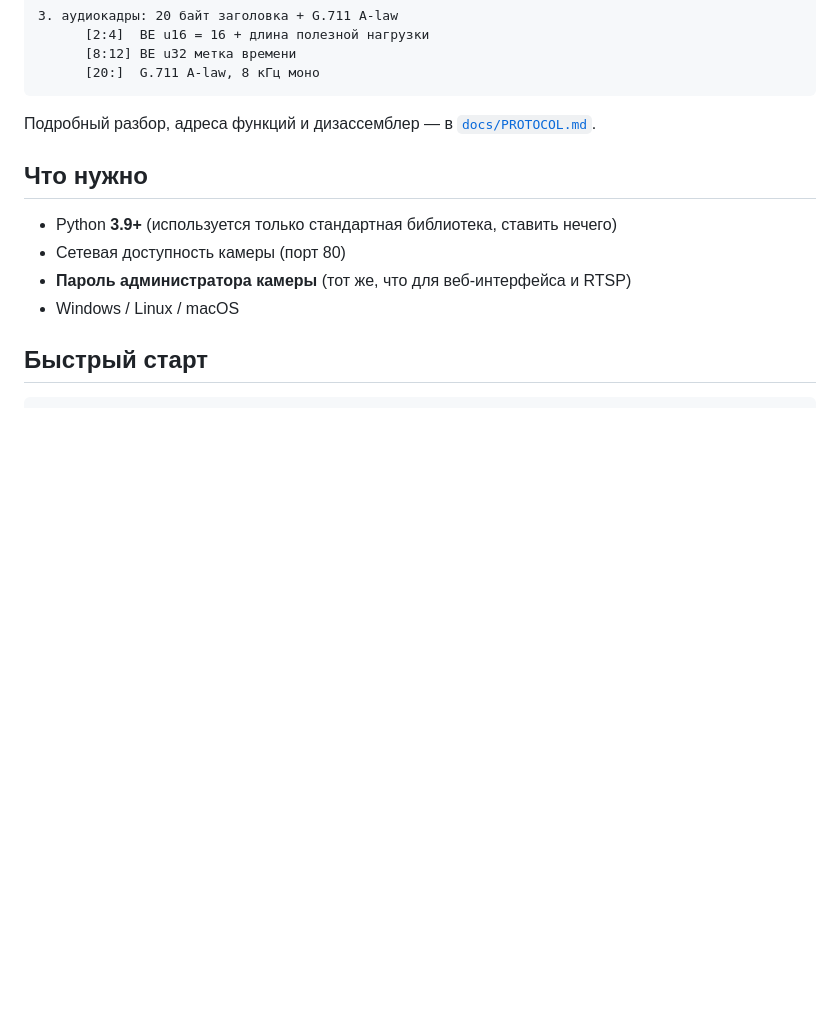
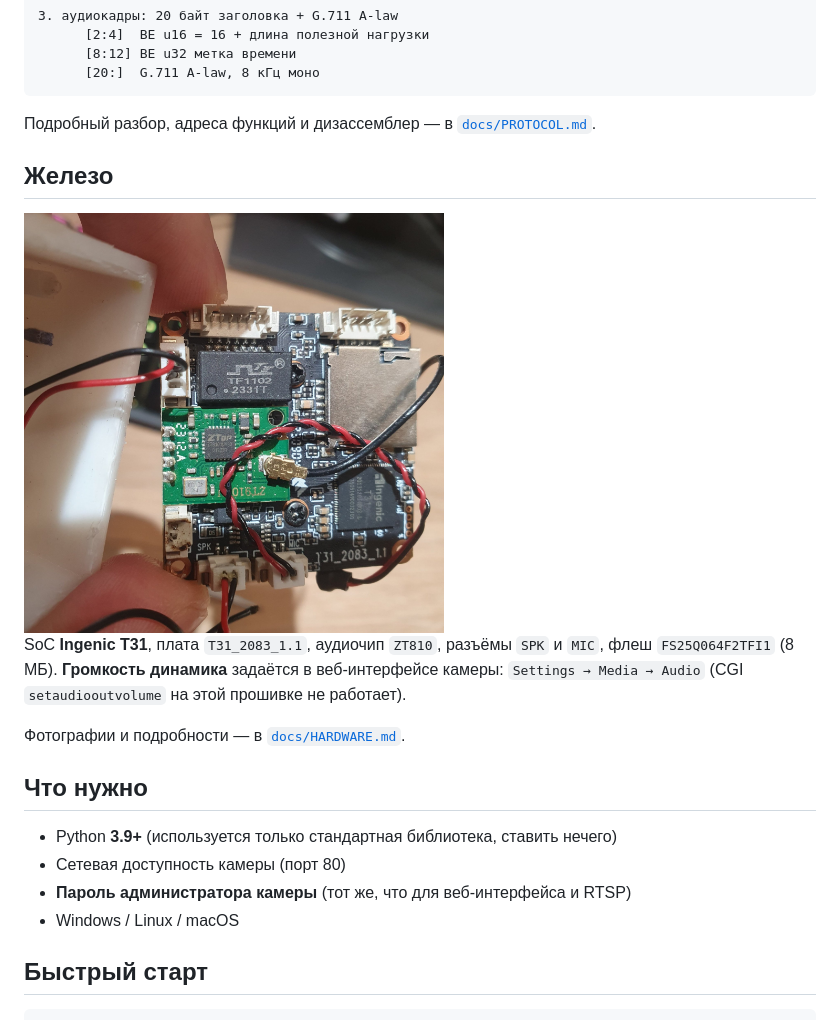
Before and after one commit to indevor/camhi-http-talk, a Markdown page: README.md, the part around one of its changes. GitHub-like rendering; pictures changed too: docs/images/board-front.jpg (added); blank space fills up the shorter version.

```diff
--- a/README.md
+++ b/README.md
@@ -50,6 +50,17 @@ no vendor app. Standard library only.
 
 Подробный разбор, адреса функций и дизассемблер — в
 [`docs/PROTOCOL.md`](docs/PROTOCOL.md).
+
+## Железо
+
+<img src="docs/images/board-front.jpg" width="420" alt="Плата камеры">
+
+SoC **Ingenic T31**, плата `T31_2083_1.1`, аудиочип `ZT810`, разъёмы `SPK` и
+`MIC`, флеш `FS25Q064F2TFI1` (8 МБ). **Громкость динамика** задаётся в
+веб-интерфейсе камеры: `Settings → Media → Audio` (CGI `setaudiooutvolume`
+на этой прошивке не работает).
+
+Фотографии и подробности — в [`docs/HARDWARE.md`](docs/HARDWARE.md).
 
 ## Что нужно
 
```
Also changed, not shown: other parts of README.md (+11 -0 lines), docs/HARDWARE.md (added, +112 -0 lines), docs/images/board-back.jpg (added), docs/images/web-admin-media.png (added).
